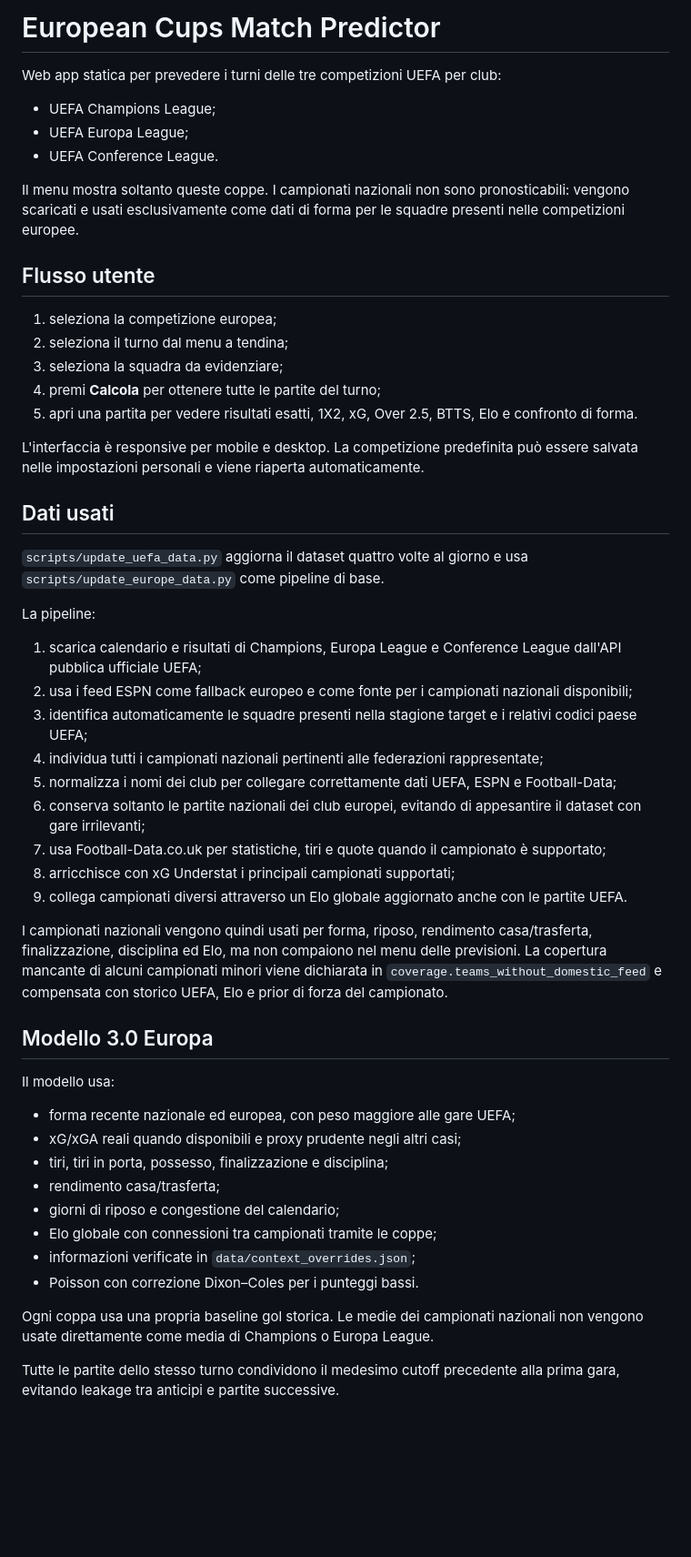
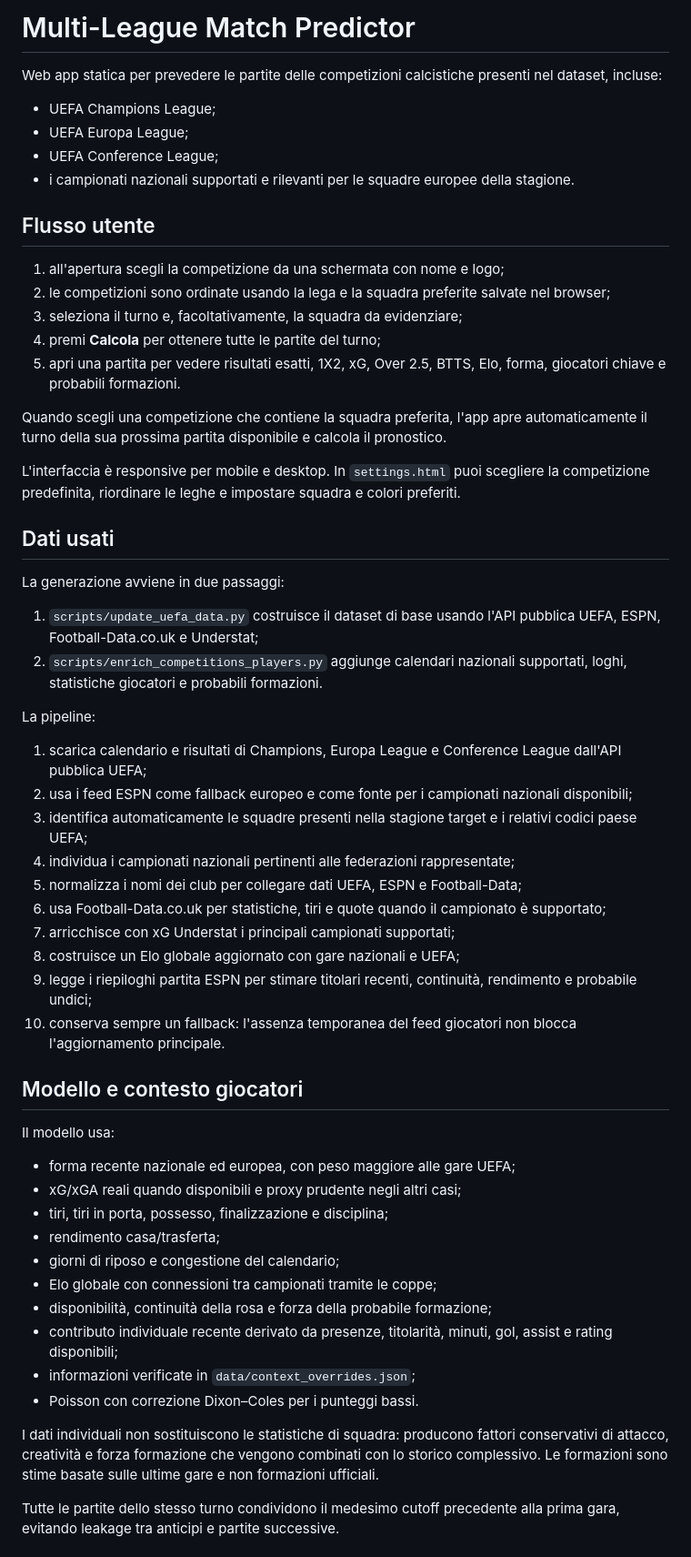
Before and after one commit to FRAMAX444/serie-a-match-predictor, a Markdown page: README.md, the part around one of its changes. Shown at 91% size. GitHub-like rendering; blank space fills up the shorter version.

Commit message:
Document multi-league and player-lineup support

```diff
--- a/README.md
+++ b/README.md
@@ -1,42 +1,45 @@
-# European Cups Match Predictor
+# Multi-League Match Predictor
 
-Web app statica per prevedere i turni delle tre competizioni UEFA per club:
+Web app statica per prevedere le partite delle competizioni calcistiche presenti nel dataset, incluse:
 
 - UEFA Champions League;
 - UEFA Europa League;
-- UEFA Conference League.
-
-Il menu mostra soltanto queste coppe. I campionati nazionali non sono pronosticabili: vengono scaricati e usati esclusivamente come dati di forma per le squadre presenti nelle competizioni europee.
+- UEFA Conference League;
+- i campionati nazionali supportati e rilevanti per le squadre europee della stagione.
 
 ## Flusso utente
 
-1. seleziona la competizione europea;
-2. seleziona il turno dal menu a tendina;
-3. seleziona la squadra da evidenziare;
+1. all'apertura scegli la competizione da una schermata con nome e logo;
+2. le competizioni sono ordinate usando la lega e la squadra preferite salvate nel browser;
+3. seleziona il turno e, facoltativamente, la squadra da evidenziare;
 4. premi **Calcola** per ottenere tutte le partite del turno;
-5. apri una partita per vedere risultati esatti, 1X2, xG, Over 2.5, BTTS, Elo e confronto di forma.
+5. apri una partita per vedere risultati esatti, 1X2, xG, Over 2.5, BTTS, Elo, forma, giocatori chiave e probabili formazioni.
 
-L'interfaccia è responsive per mobile e desktop. La competizione predefinita può essere salvata nelle impostazioni personali e viene riaperta automaticamente.
+Quando scegli una competizione che contiene la squadra preferita, l'app apre automaticamente il turno della sua prossima partita disponibile e calcola il pronostico.
+
+L'interfaccia è responsive per mobile e desktop. In `settings.html` puoi scegliere la competizione predefinita, riordinare le leghe e impostare squadra e colori preferiti.
 
 ## Dati usati
 
-`scripts/update_uefa_data.py` aggiorna il dataset quattro volte al giorno e usa `scripts/update_europe_data.py` come pipeline di base.
+La generazione avviene in due passaggi:
+
+1. `scripts/update_uefa_data.py` costruisce il dataset di base usando l'API pubblica UEFA, ESPN, Football-Data.co.uk e Understat;
+2. `scripts/enrich_competitions_players.py` aggiunge calendari nazionali supportati, loghi, statistiche giocatori e probabili formazioni.
 
 La pipeline:
 
-1. scarica calendario e risultati di Champions, Europa League e Conference League dall'API pubblica ufficiale UEFA;
+1. scarica calendario e risultati di Champions, Europa League e Conference League dall'API pubblica UEFA;
 2. usa i feed ESPN come fallback europeo e come fonte per i campionati nazionali disponibili;
 3. identifica automaticamente le squadre presenti nella stagione target e i relativi codici paese UEFA;
-4. individua tutti i campionati nazionali pertinenti alle federazioni rappresentate;
-5. normalizza i nomi dei club per collegare correttamente dati UEFA, ESPN e Football-Data;
-6. conserva soltanto le partite nazionali dei club europei, evitando di appesantire il dataset con gare irrilevanti;
-7. usa Football-Data.co.uk per statistiche, tiri e quote quando il campionato è supportato;
-8. arricchisce con xG Understat i principali campionati supportati;
-9. collega campionati diversi attraverso un Elo globale aggiornato anche con le partite UEFA.
+4. individua i campionati nazionali pertinenti alle federazioni rappresentate;
+5. normalizza i nomi dei club per collegare dati UEFA, ESPN e Football-Data;
+6. usa Football-Data.co.uk per statistiche, tiri e quote quando il campionato è supportato;
+7. arricchisce con xG Understat i principali campionati supportati;
+8. costruisce un Elo globale aggiornato con gare nazionali e UEFA;
+9. legge i riepiloghi partita ESPN per stimare titolari recenti, continuità, rendimento e probabile undici;
+10. conserva sempre un fallback: l'assenza temporanea del feed giocatori non blocca l'aggiornamento principale.
 
-I campionati nazionali vengono quindi usati per forma, riposo, rendimento casa/trasferta, finalizzazione, disciplina ed Elo, ma non compaiono nel menu delle previsioni. La copertura mancante di alcuni campionati minori viene dichiarata in `coverage.teams_without_domestic_feed` e compensata con storico UEFA, Elo e prior di forza del campionato.
-
-## Modello 3.0 Europa
+## Modello e contesto giocatori
 
 Il modello usa:
 
@@ -46,10 +49,12 @@ Il modello usa:
 - rendimento casa/trasferta;
 - giorni di riposo e congestione del calendario;
 - Elo globale con connessioni tra campionati tramite le coppe;
+- disponibilità, continuità della rosa e forza della probabile formazione;
+- contributo individuale recente derivato da presenze, titolarità, minuti, gol, assist e rating disponibili;
 - informazioni verificate in `data/context_overrides.json`;
 - Poisson con correzione Dixon–Coles per i punteggi bassi.
 
-Ogni coppa usa una propria baseline gol storica. Le medie dei campionati nazionali non vengono usate direttamente come media di Champions o Europa League.
+I dati individuali non sostituiscono le statistiche di squadra: producono fattori conservativi di attacco, creatività e forza formazione che vengono combinati con lo storico complessivo. Le formazioni sono stime basate sulle ultime gare e non formazioni ufficiali.
 
 Tutte le partite dello stesso turno condividono il medesimo cutoff precedente alla prima gara, evitando leakage tra anticipi e partite successive.
 
```
Also changed, not shown: other parts of README.md (+23 -14 lines).
